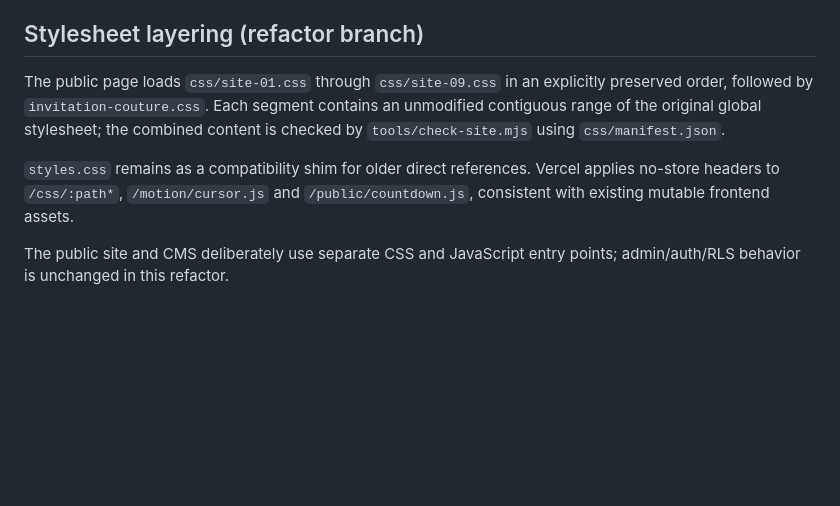
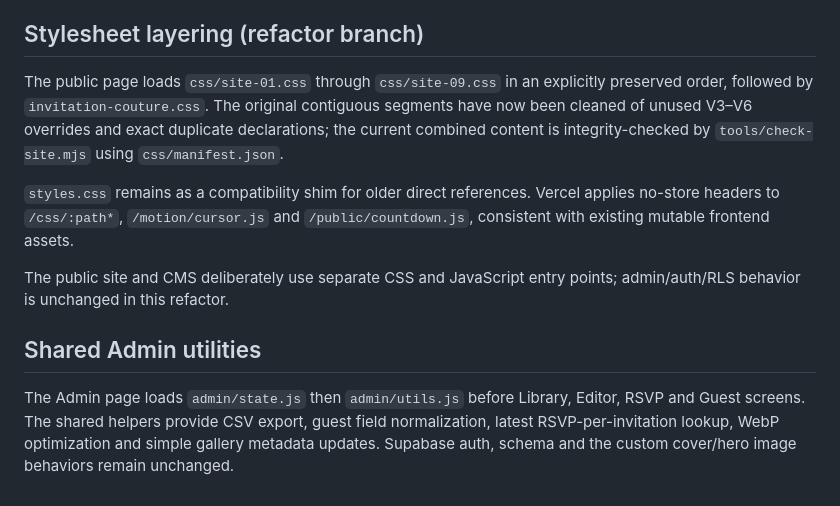
Before and after one commit to phamvuhai/hai-my-wedding, a Markdown page: docs/ARCHITECTURE.md, the part around the change. Rendered like a GitHub page; blank space fills up the shorter version.

Commit message:
docs: describe cleaned CSS and reusable admin data helpers

```diff
--- a/docs/ARCHITECTURE.md
+++ b/docs/ARCHITECTURE.md
@@ -76,8 +76,12 @@ GitHub `main` → Vercel production.
 
 ## Stylesheet layering (refactor branch)
 
-The public page loads `css/site-01.css` through `css/site-09.css` in an explicitly preserved order, followed by `invitation-couture.css`. Each segment contains an unmodified contiguous range of the original global stylesheet; the combined content is checked by `tools/check-site.mjs` using `css/manifest.json`.
+The public page loads `css/site-01.css` through `css/site-09.css` in an explicitly preserved order, followed by `invitation-couture.css`. The original contiguous segments have now been cleaned of unused V3–V6 overrides and exact duplicate declarations; the current combined content is integrity-checked by `tools/check-site.mjs` using `css/manifest.json`.
 
 `styles.css` remains as a compatibility shim for older direct references. Vercel applies no-store headers to `/css/:path*`, `/motion/cursor.js` and `/public/countdown.js`, consistent with existing mutable frontend assets.
 
 The public site and CMS deliberately use separate CSS and JavaScript entry points; admin/auth/RLS behavior is unchanged in this refactor.
+
+## Shared Admin utilities
+
+The Admin page loads `admin/state.js` then `admin/utils.js` before Library, Editor, RSVP and Guest screens. The shared helpers provide CSV export, guest field normalization, latest RSVP-per-invitation lookup, WebP optimization and simple gallery metadata updates. Supabase auth, schema and the custom cover/hero image behaviors remain unchanged.
```
